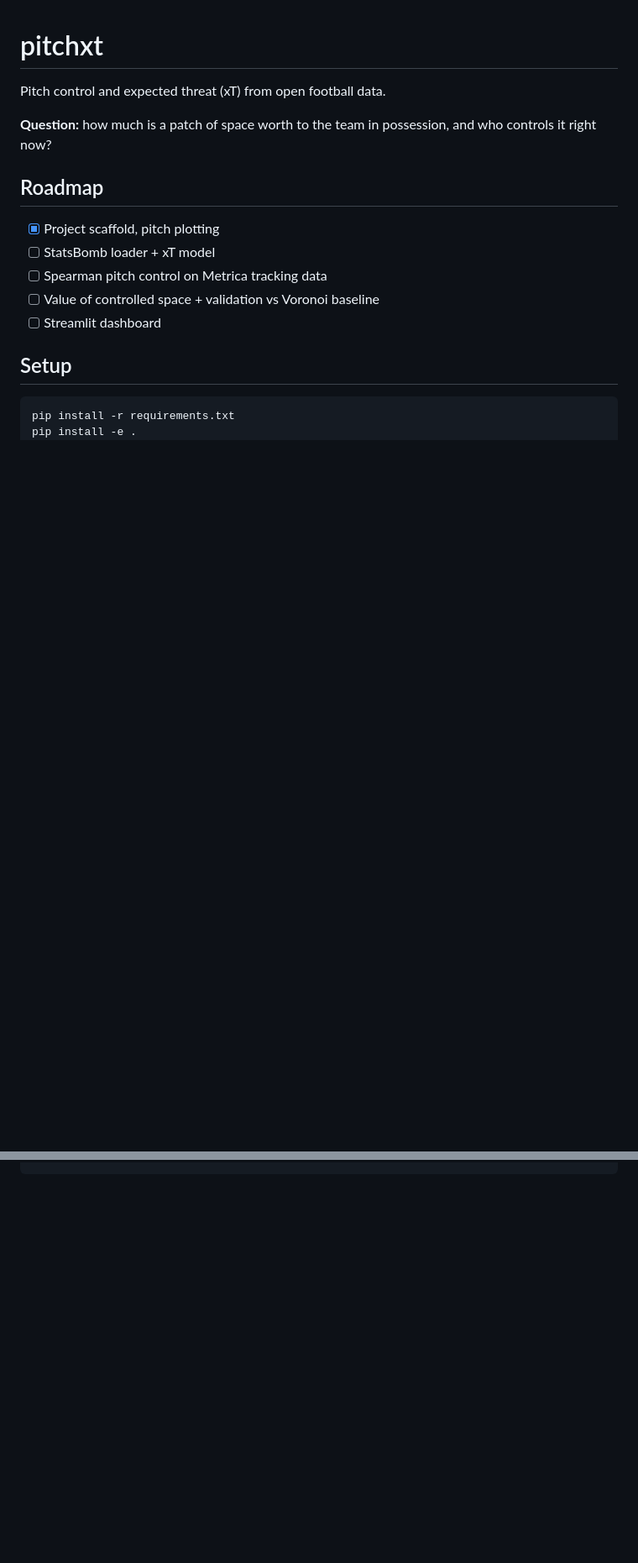
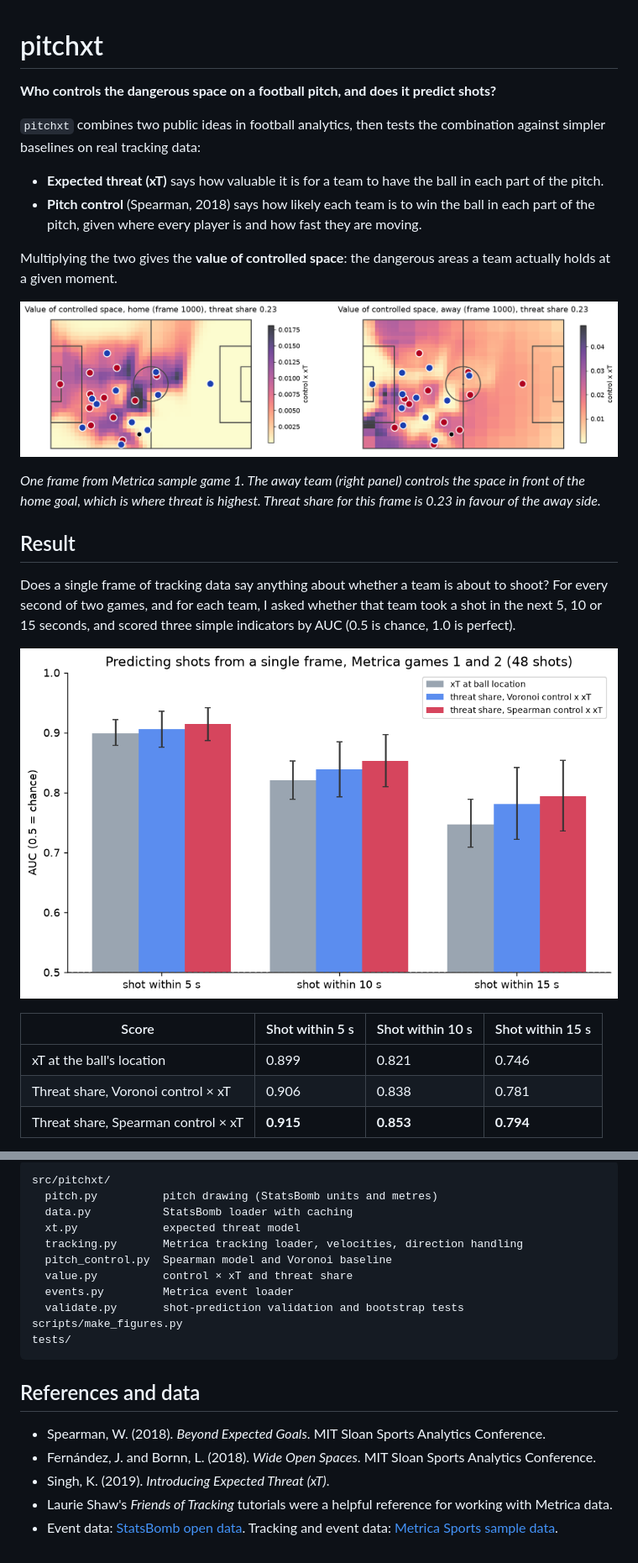
Before and after one commit to Jamessshhh/pitchxt, a Markdown page: README.md, 2 parts joined by grey strips. Shown at 84% size. Rendered like a GitHub page; pictures changed too: docs/validation_auc.png (added), docs/value_of_space.png (added); blank space fills up the shorter version.

Commit message:
Add README, figures and figure-generation script

````diff
--- a/README.md
+++ b/README.md
@@ -1,16 +1,27 @@
 # pitchxt
 
-Pitch control and expected threat (xT) from open football data.
+**Who controls the dangerous space on a football pitch, and does it predict shots?**
 
-**Question:** how much is a patch of space worth to the team in possession, and who controls it right now?
+`pitchxt` combines two public ideas in football analytics, then tests the combination against simpler baselines on real tracking data:
 
-## Roadmap
-- [x] Project scaffold, pitch plotting
-- [ ] StatsBomb loader + xT model
-- [ ] Spearman pitch control on Metrica tracking data
-- [ ] Value of controlled space + validation vs Voronoi baseline
-- [ ] Streamlit dashboard
+- **Expected threat (xT)** says how valuable it is for a team to have the ball in each part of the pitch.
+- **Pitch control** (Spearman, 2018) says how likely each team is to win the ball in each part of the pitch, given where every player is and how fast they are moving.
 
-## Setup
-    pip install -r requirements.txt
-    pip install -e .
+Multiplying the two gives the **value of controlled space**: the dangerous areas a team actually holds at a given moment.
+
+![Value of controlled space](docs/value_of_space.png)
+
+*One frame from Metrica sample game 1. The away team (right panel) controls the space in front of the home goal, which is where threat is highest. Threat share for this frame is 0.23 in favour of the away side.*
+
+## Result
+
+Does a single frame of tracking data say anything about whether a team is about to shoot? For every second of two games, and for each team, I asked whether that team took a shot in the next 5, 10 or 15 seconds, and scored three simple indicators by AUC (0.5 is chance, 1.0 is perfect).
+
+![Validation](docs/validation_auc.png)
+
+| Score | Shot within 5 s | Shot within 10 s | Shot within 15 s |
+|---|---|---|---|
+| xT at the ball's location | 0.899 | 0.821 | 0.746 |
+| Threat share, Voronoi control × xT | 0.906 | 0.838 | 0.781 |
+| Threat share, Spearman control × xT | **0.915** | **0.853** | **0.794** |
+
@@ -16,0 +73,21 @@ Pitch control and expected threat (xT) from open football data.
+```
+src/pitchxt/
+  pitch.py          pitch drawing (StatsBomb units and metres)
+  data.py           StatsBomb loader with caching
+  xt.py             expected threat model
+  tracking.py       Metrica tracking loader, velocities, direction handling
+  pitch_control.py  Spearman model and Voronoi baseline
+  value.py          control × xT and threat share
+  events.py         Metrica event loader
+  validate.py       shot-prediction validation and bootstrap tests
+scripts/make_figures.py
+tests/
+```
+
+## References and data
+
+- Spearman, W. (2018). *Beyond Expected Goals*. MIT Sloan Sports Analytics Conference.
+- Fernández, J. and Bornn, L. (2018). *Wide Open Spaces*. MIT Sloan Sports Analytics Conference.
+- Singh, K. (2019). *Introducing Expected Threat (xT)*.
+- Laurie Shaw's *Friends of Tracking* tutorials were a helpful reference for working with Metrica data.
+- Event data: [StatsBomb open data](https://github.com/statsbomb/open-data). Tracking and event data: [Metrica Sports sample data](https://github.com/metrica-sports/sample-data).
````
Also changed, not shown: other parts of README.md (+45 -0 lines), docs/pitch_control.png (added), docs/threat_share_game1.png (added), docs/xt_surface.png (added), 1 other file.
